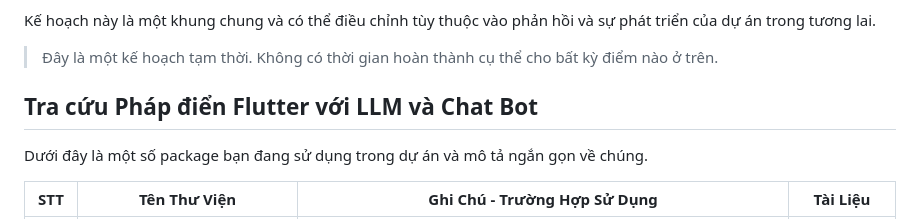
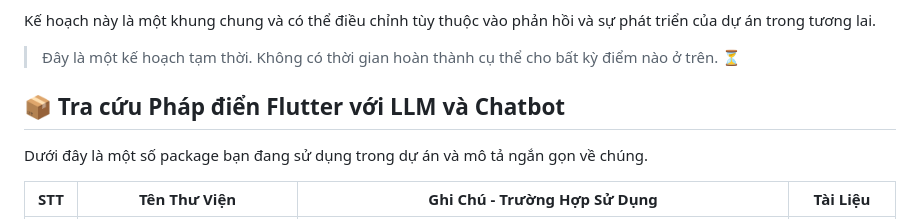
Before and after one commit to definev/phapdien, a Markdown page: app/README.md, the part around one of its changes. GitHub-like rendering.

```diff
--- a/app/README.md
+++ b/app/README.md
@@ -88,9 +86,9 @@ Tính năng trên đảm bảo ứng dụng của bạn mang lại trải nghi
 
 Kế hoạch này là một khung chung và có thể điều chỉnh tùy thuộc vào phản hồi và sự phát triển của dự án trong tương lai.
 
-> Đây là một kế hoạch tạm thời. Không có thời gian hoàn thành cụ thể cho bất kỳ điểm nào ở trên.
+> Đây là một kế hoạch tạm thời. Không có thời gian hoàn thành cụ thể cho bất kỳ điểm nào ở trên. ⏳
 
-## Tra cứu Pháp điển Flutter với LLM và Chat Bot
+## 📦 Tra cứu Pháp điển Flutter với LLM và Chatbot
 
 Dưới đây là một số package bạn đang sử dụng trong dự án và mô tả ngắn gọn về chúng.
 
```
Also changed, not shown: other parts of app/README.md (+40 -42 lines).
